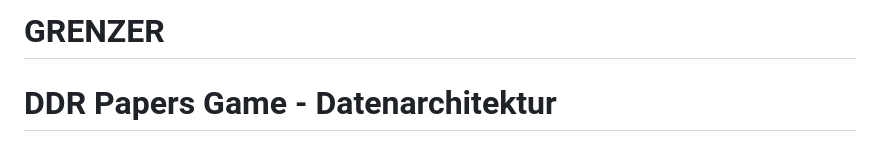
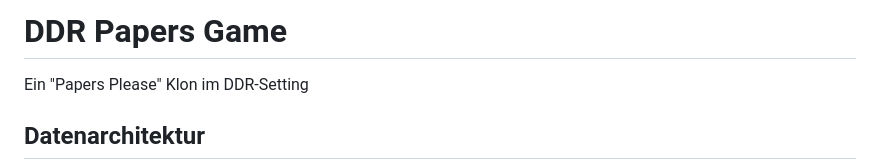
Before and after one commit to Dawidovo/GRENZER, a Markdown page: README.md, the part around the change printed below. Rendered like a GitHub page.

````diff
--- a/README.md
+++ b/README.md
@@ -1,6 +1,7 @@
-# GRENZER
+# DDR Papers Game
 
+Ein "Papers Please" Klon im DDR-Setting
 
-# DDR Papers Game - Datenarchitektur
+## Datenarchitektur
 
 ```mermaid
````
Also changed, not shown: other parts of README.md (+125 -143 lines).
